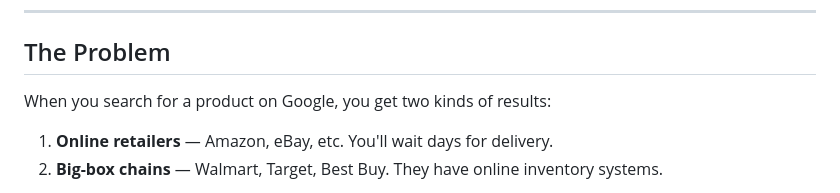
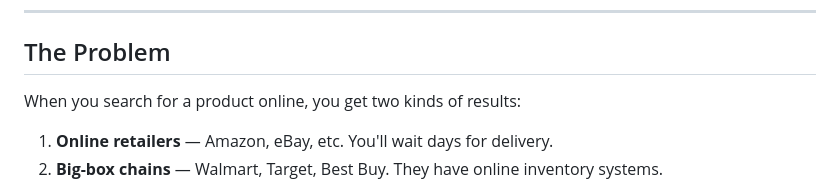
Before and after one commit to soumithganji/ShopCallAI, a Markdown page: README.md, the part around the change. GitHub-like rendering.

```diff
--- a/README.md
+++ b/README.md
@@ -6,7 +6,7 @@ An AI voice agent that calls local stores on your behalf to check if a product i
 
 ## The Problem
 
-When you search for a product on Google, you get two kinds of results:
+When you search for a product online, you get two kinds of results:
 
 1. **Online retailers** — Amazon, eBay, etc. You'll wait days for delivery.
 2. **Big-box chains** — Walmart, Target, Best Buy. They have online inventory systems.
```
